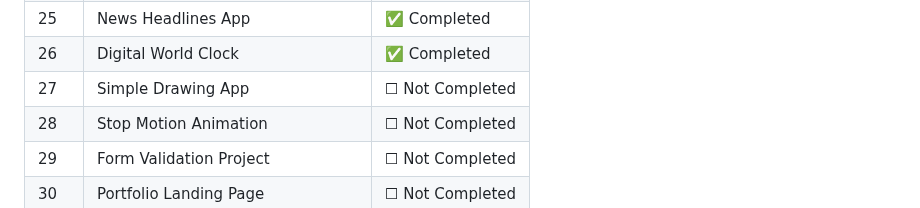
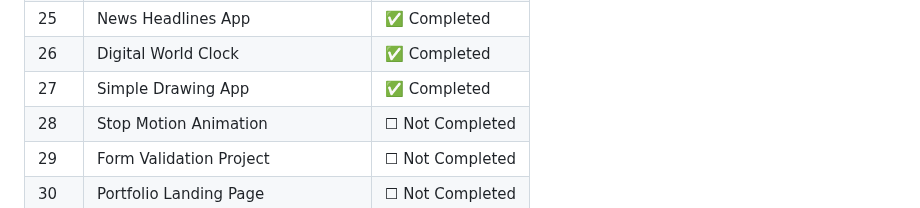
Before and after one commit to Thanu-Venu/mini-projects, a Markdown page: README.md, the part around the change. Drawn GitHub-style.

```diff
--- a/README.md
+++ b/README.md
@@ -109,7 +109,7 @@ By the end of 30 days, I will have a solid portfolio and stronger coding consist
 | 24 | Random Joke Generator | ✅ Completed |
 | 25 | News Headlines App | ✅ Completed |
 | 26 | Digital World Clock | ✅ Completed |
-| 27 | Simple Drawing App | ☐ Not Completed |
+| 27 | Simple Drawing App | ✅ Completed |
 | 28 | Stop Motion Animation | ☐ Not Completed |
 | 29 | Form Validation Project | ☐ Not Completed |
 | 30 | Portfolio Landing Page | ☐ Not Completed |
```
